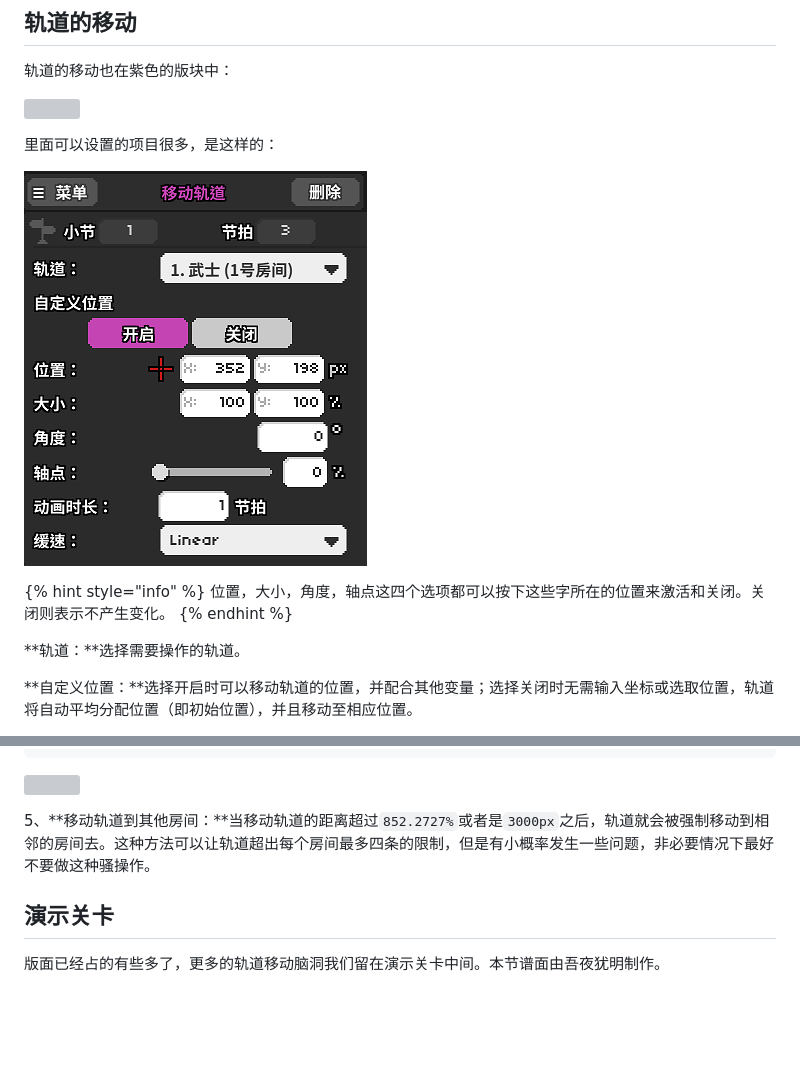
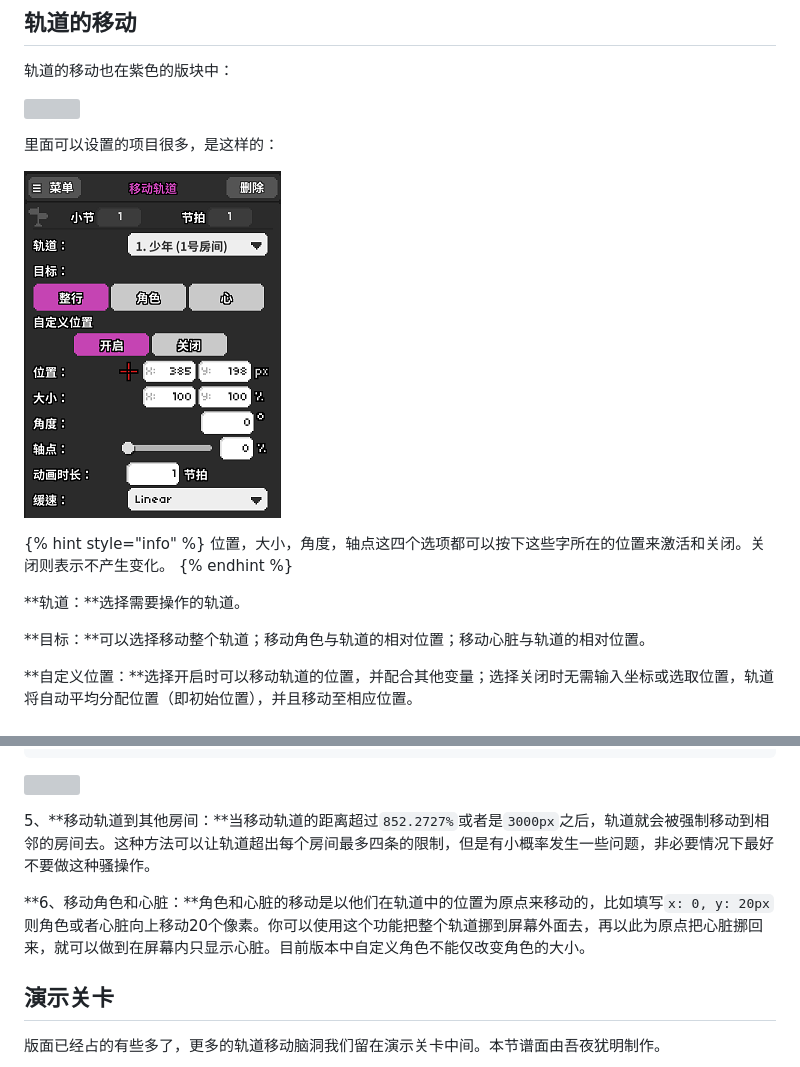
Before and after one commit to SBZSDQuCHeng/RDEditorTutorialCHN, a Markdown page: 09.md, 2 parts joined by grey strips. GitHub-like rendering; pictures changed too: .gitbook/assets/09-04.png; blank space fills up the shorter version; grey boxes are pictures that could not be loaded.

Commit message:
GitBook: [master] 37 pages and one asset modified

```diff
--- a/09.md
+++ b/09.md
@@ -41,6 +41,8 @@ description: 介绍“隐藏轨道”和“移动轨道”两个功能
 
 
 **轨道：**选择需要操作的轨道。
+
+**目标：**可以选择移动整个轨道；移动角色与轨道的相对位置；移动心脏与轨道的相对位置。
 
 **自定义位置：**选择开启时可以移动轨道的位置，并配合其他变量；选择关闭时无需输入坐标或选取位置，轨道将自动平均分配位置（即初始位置），并且移动至相应位置。
 
@@ -141,6 +143,8 @@ description: 介绍“隐藏轨道”和“移动轨道”两个功能
 
 5、**移动轨道到其他房间：**当移动轨道的距离超过`852.2727%`或者是`3000px`之后，轨道就会被强制移动到相邻的房间去。这种方法可以让轨道超出每个房间最多四条的限制，但是有小概率发生一些问题，非必要情况下最好不要做这种骚操作。
 
+**6、移动角色和心脏：**角色和心脏的移动是以他们在轨道中的位置为原点来移动的，比如填写`x: 0, y: 20px`则角色或者心脏向上移动20个像素。你可以使用这个功能把整个轨道挪到屏幕外面去，再以此为原点把心脏挪回来，就可以做到在屏幕内只显示心脏。目前版本中自定义角色不能仅改变角色的大小。
+
 ## 演示关卡 <a id="4"></a>
 
 版面已经占的有些多了，更多的轨道移动脑洞我们留在演示关卡中间。本节谱面由吾夜犹明制作。
```
Also changed, not shown: index02.md (+2 -0 lines).
